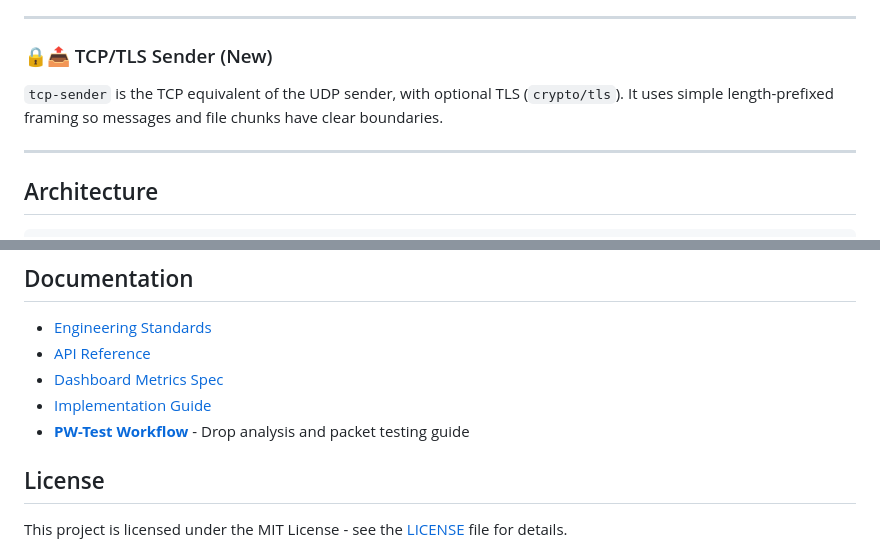
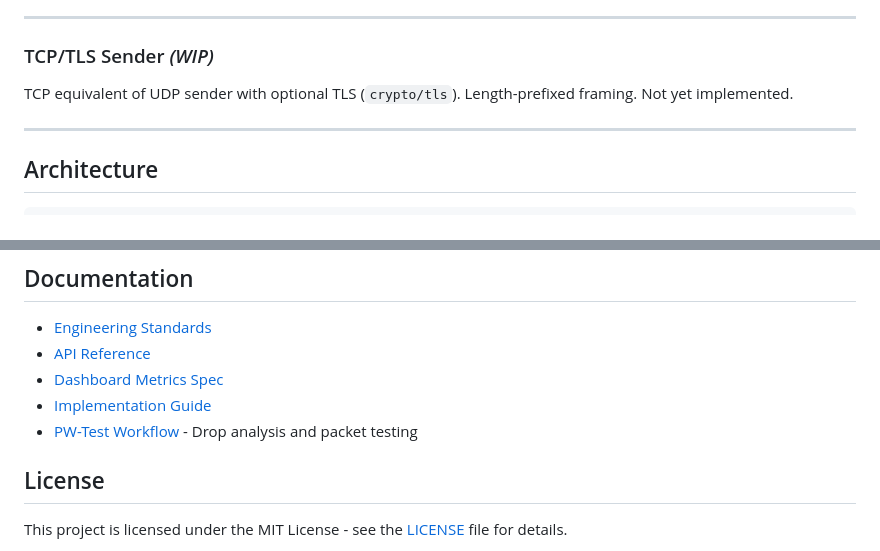
Before and after one commit to malindarathnayake/packet-wire, a Markdown page: README.md, 2 parts joined by grey strips. Rendered like a GitHub page.

```diff
--- a/README.md
+++ b/README.md
@@ -87,8 +71,8 @@ docker run --rm udp-sender --target 192.168.1.100:9000 --message "TEST"
 ---
 
-### 🔒📤 TCP/TLS Sender (New)
+### TCP/TLS Sender *(WIP)*
 
-`tcp-sender` is the TCP equivalent of the UDP sender, with optional TLS (`crypto/tls`). It uses simple length-prefixed framing so messages and file chunks have clear boundaries.
+TCP equivalent of UDP sender with optional TLS (`crypto/tls`). Length-prefixed framing. Not yet implemented.
 
 ---
 
@@ -222,7 +206,7 @@ See [Deployment Guide](./deploy/README.md) for detailed instructions.
 - [API Reference](./_docs/api-reference.md)
 - [Dashboard Metrics Spec](./_docs/dashboard-metrics-spec.md)
 - [Implementation Guide](./_docs/implementation-guide.md)
-- [**PW-Test Workflow**](./_docs/test-workflow.md) - Drop analysis and packet testing guide
+- [PW-Test Workflow](./_docs/test-workflow.md) - Drop analysis and packet testing
 
 ## License
 
```
Also changed, not shown: other parts of README.md (+24 -40 lines).
